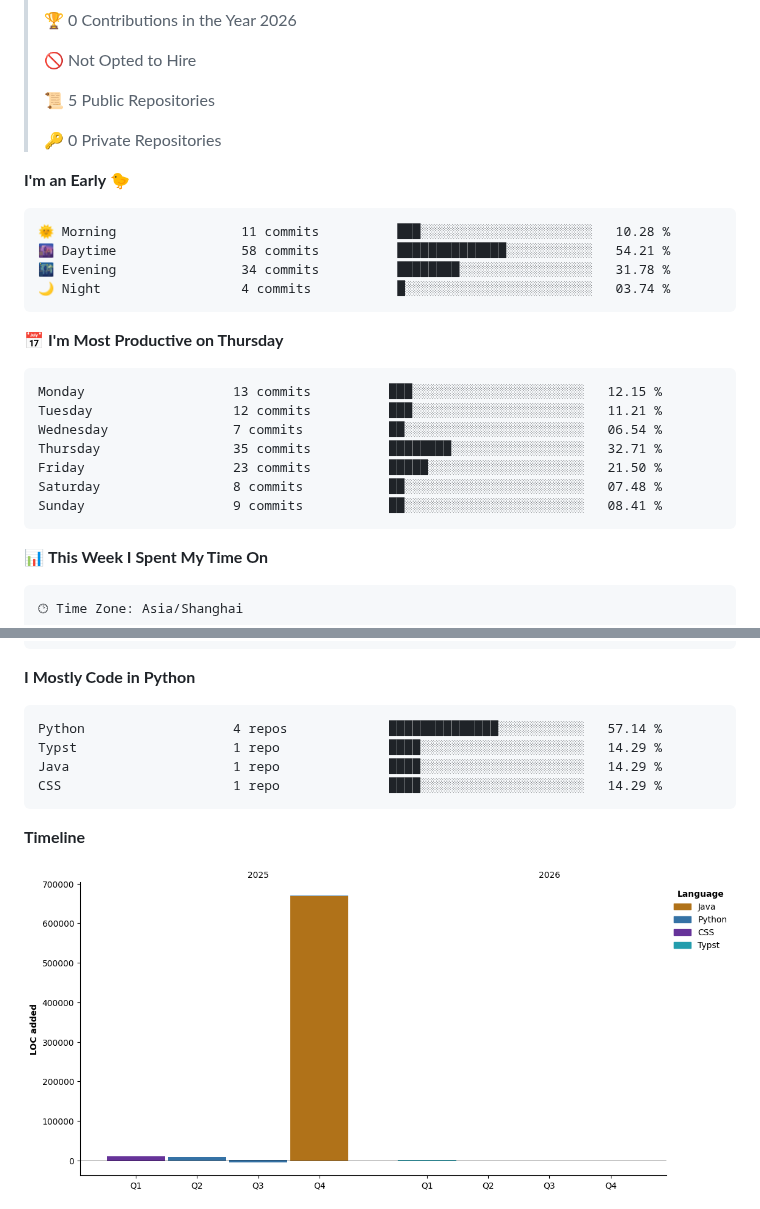
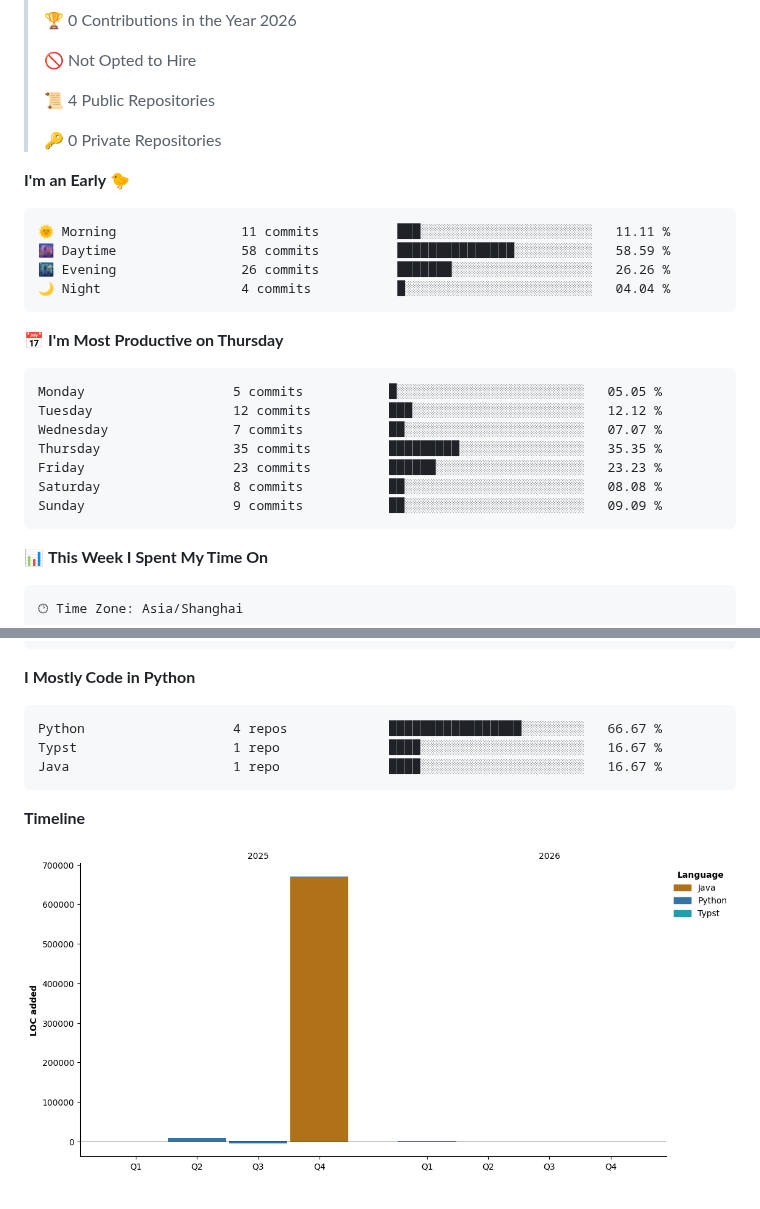
Before and after one commit to 28nightingale/28nightingale, a Markdown page: README.md, 2 parts joined by grey strips. Drawn GitHub-style; pictures changed too: assets/bar_graph.png.

Commit message:
Updated with Dev Metrics

````diff
--- a/README.md
+++ b/README.md
@@ -29,28 +29,28 @@ Here are some ideas to get you started:
  >
 > 🚫 Not Opted to Hire
  >
-> 📜 5 Public Repositories
+> 📜 4 Public Repositories
  >
 > 🔑 0 Private Repositories
  >
 **I'm an Early 🐤**
 
 ```text
-🌞 Morning                11 commits          ███░░░░░░░░░░░░░░░░░░░░░░   10.28 %
-🌆 Daytime                58 commits          ██████████████░░░░░░░░░░░   54.21 %
-🌃 Evening                34 commits          ████████░░░░░░░░░░░░░░░░░   31.78 %
-🌙 Night                  4 commits           █░░░░░░░░░░░░░░░░░░░░░░░░   03.74 %
+🌞 Morning                11 commits          ███░░░░░░░░░░░░░░░░░░░░░░   11.11 %
+🌆 Daytime                58 commits          ███████████████░░░░░░░░░░   58.59 %
+🌃 Evening                26 commits          ███████░░░░░░░░░░░░░░░░░░   26.26 %
+🌙 Night                  4 commits           █░░░░░░░░░░░░░░░░░░░░░░░░   04.04 %
 ```
 📅 **I'm Most Productive on Thursday**
 
 ```text
-Monday                   13 commits          ███░░░░░░░░░░░░░░░░░░░░░░   12.15 %
-Tuesday                  12 commits          ███░░░░░░░░░░░░░░░░░░░░░░   11.21 %
-Wednesday                7 commits           ██░░░░░░░░░░░░░░░░░░░░░░░   06.54 %
-Thursday                 35 commits          ████████░░░░░░░░░░░░░░░░░   32.71 %
-Friday                   23 commits          █████░░░░░░░░░░░░░░░░░░░░   21.50 %
-Saturday                 8 commits           ██░░░░░░░░░░░░░░░░░░░░░░░   07.48 %
-Sunday                   9 commits           ██░░░░░░░░░░░░░░░░░░░░░░░   08.41 %
+Monday                   5 commits           █░░░░░░░░░░░░░░░░░░░░░░░░   05.05 %
+Tuesday                  12 commits          ███░░░░░░░░░░░░░░░░░░░░░░   12.12 %
+Wednesday                7 commits           ██░░░░░░░░░░░░░░░░░░░░░░░   07.07 %
+Thursday                 35 commits          █████████░░░░░░░░░░░░░░░░   35.35 %
+Friday                   23 commits          ██████░░░░░░░░░░░░░░░░░░░   23.23 %
+Saturday                 8 commits           ██░░░░░░░░░░░░░░░░░░░░░░░   08.08 %
+Sunday                   9 commits           ██░░░░░░░░░░░░░░░░░░░░░░░   09.09 %
 ```
 
 
@@ -75,10 +75,9 @@ No Activity Tracked This Week
 **I Mostly Code in Python**
 
 ```text
-Python                   4 repos             ██████████████░░░░░░░░░░░   57.14 %
-Typst                    1 repo              ████░░░░░░░░░░░░░░░░░░░░░   14.29 %
-Java                     1 repo              ████░░░░░░░░░░░░░░░░░░░░░   14.29 %
-CSS                      1 repo              ████░░░░░░░░░░░░░░░░░░░░░   14.29 %
+Python                   4 repos             █████████████████░░░░░░░░   66.67 %
+Typst                    1 repo              ████░░░░░░░░░░░░░░░░░░░░░   16.67 %
+Java                     1 repo              ████░░░░░░░░░░░░░░░░░░░░░   16.67 %
 ```
 
 
````
Also changed, not shown: other parts of README.md (+1 -1 lines).
